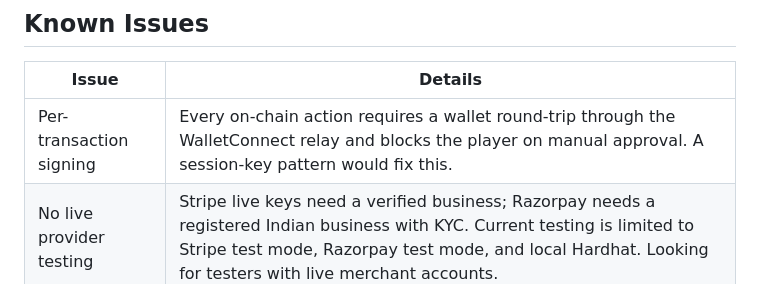
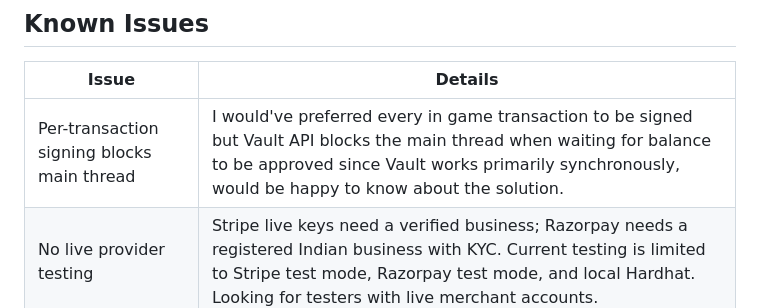
Before and after one commit to killmlana/MineFi, a Markdown page: README.md, the part around the change. Drawn GitHub-style.

Commit message:
Clarify per-transaction signing issue in README
Updated known issues section to clarify per-transaction signing issue.

```diff
--- a/README.md
+++ b/README.md
@@ -221,7 +221,7 @@ MineFi/
 
 | Issue | Details |
 |---|---|
-| Per-transaction signing | Every on-chain action requires a wallet round-trip through the WalletConnect relay and blocks the player on manual approval. A session-key pattern would fix this. |
+| Per-transaction signing blocks main thread | I would've preferred every in game transaction to be signed but Vault API blocks the main thread when waiting for balance to be approved since Vault works primarily synchronously, would be happy to know about the solution. |
 | No live provider testing | Stripe live keys need a verified business; Razorpay needs a registered Indian business with KYC. Current testing is limited to Stripe test mode, Razorpay test mode, and local Hardhat. Looking for testers with live merchant accounts. |
 | Merkle gas on mainnet | Hourly publishing is prohibitive on Ethereum mainnet. Tested on Hardhat; Base / Arbitrum deployment planned but uncosted in real-world volume. |
 | Single hot wallet | The contract trusts one relayer address. No multi-sig or role rotation. If the key leaks, players must use emergency withdrawal. |
```
